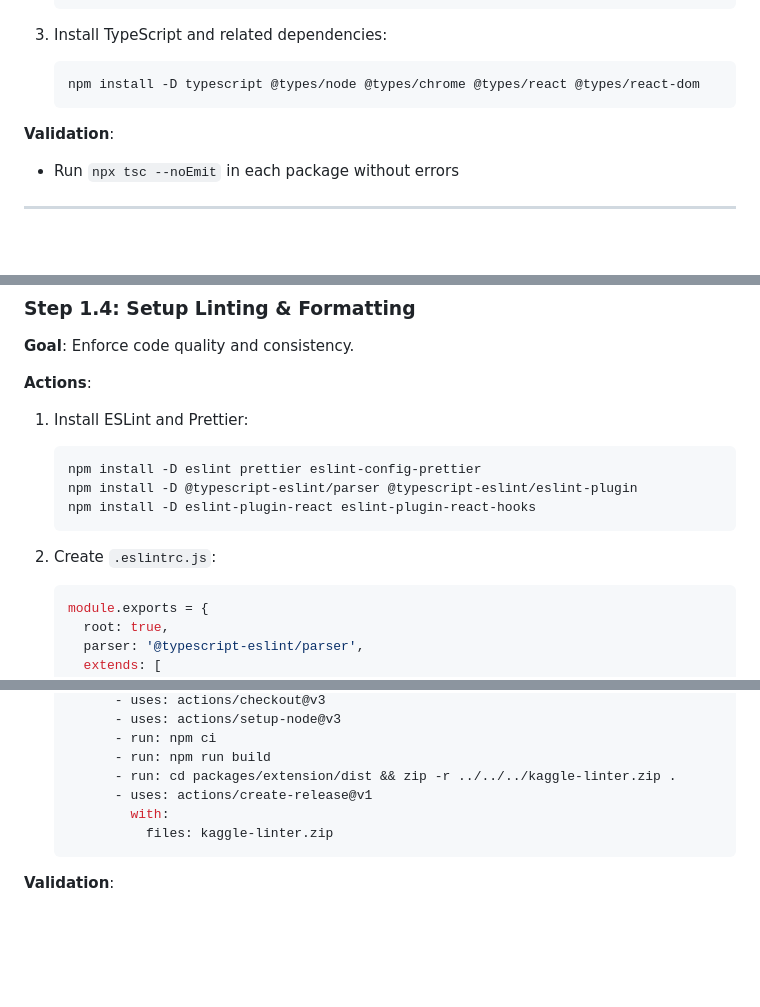
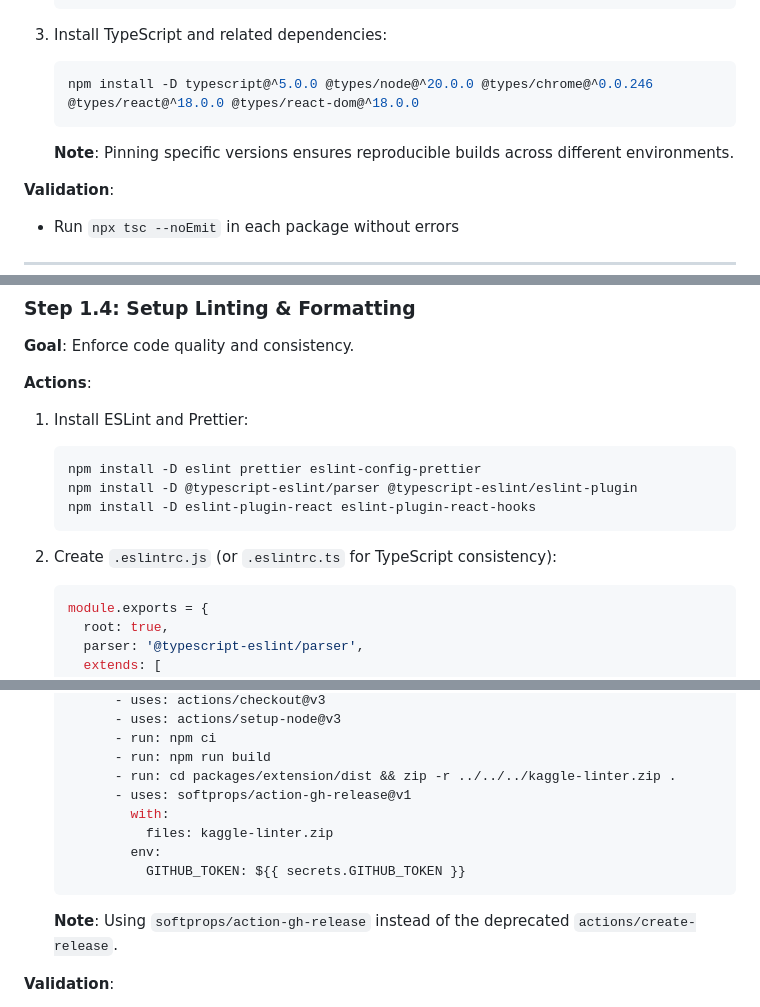
Before and after one commit to chater-marzougui/kaggle-lint, a Markdown page: MIGRATION.md, 3 parts joined by grey strips. Rendered like a GitHub page; blank space fills up the shorter version.

Commit message:
Address code review feedback: pin versions, update GitHub Action, add notes
Co-authored-by: chater-marzougui <151965388+chater-marzougui@users.noreply.github.com>

````diff
--- a/MIGRATION.md
+++ b/MIGRATION.md
@@ -139,8 +139,10 @@ This document outlines a comprehensive step-by-step plan to migrate the Kaggle P
 
 3. Install TypeScript and related dependencies:
    ```bash
-   npm install -D typescript @types/node @types/chrome @types/react @types/react-dom
-   ```
+   npm install -D typescript@^5.0.0 @types/node@^20.0.0 @types/chrome@^0.0.246 @types/react@^18.0.0 @types/react-dom@^18.0.0
+   ```
+
+   **Note**: Pinning specific versions ensures reproducible builds across different environments.
 
 **Validation**:
 - Run `npx tsc --noEmit` in each package without errors
@@ -196,7 +198,7 @@ This document outlines a comprehensive step-by-step plan to migrate the Kaggle P
    npm install -D eslint-plugin-react eslint-plugin-react-hooks
    ```
 
-2. Create `.eslintrc.js`:
+2. Create `.eslintrc.js` (or `.eslintrc.ts` for TypeScript consistency):
    ```javascript
    module.exports = {
      root: true,
@@ -1380,10 +1384,14 @@ This document outlines a comprehensive step-by-step plan to migrate the Kaggle P
          - run: npm ci
          - run: npm run build
          - run: cd packages/extension/dist && zip -r ../../../kaggle-linter.zip .
-         - uses: actions/create-release@v1
+         - uses: softprops/action-gh-release@v1
            with:
              files: kaggle-linter.zip
-   ```
+           env:
+             GITHUB_TOKEN: ${{ secrets.GITHUB_TOKEN }}
+   ```
+
+   **Note**: Using `softprops/action-gh-release` instead of the deprecated `actions/create-release`.
 
 **Validation**:
 - CI runs on every PR
````
Also changed, not shown: other parts of MIGRATION.md (+2 -0 lines).
